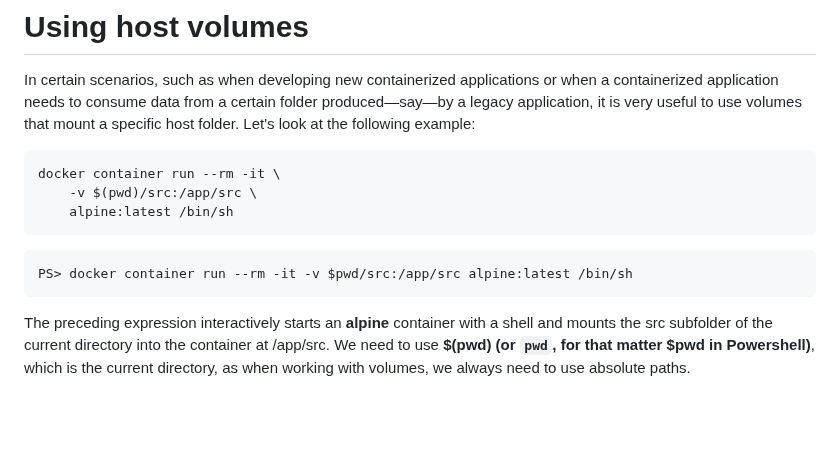
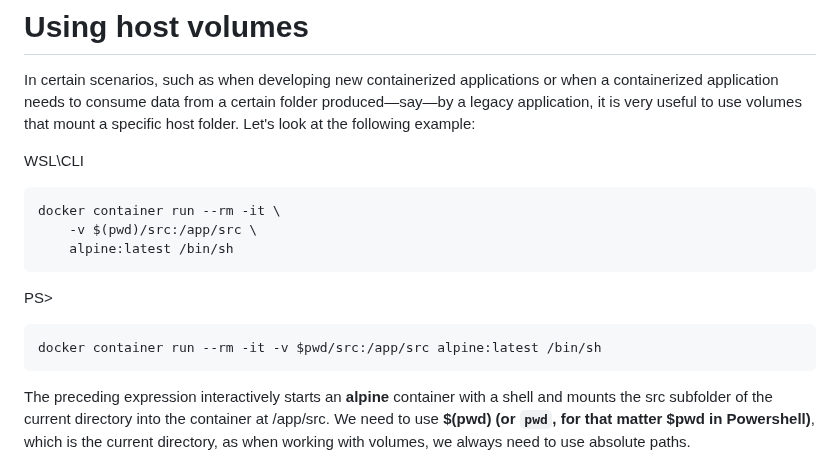
Before and after one commit to zizo-ro/Docker, a Markdown page: _en/M-03/Using-host-volumes.md, the part around the change. Drawn GitHub-style; blank space fills up the shorter version.

Commit message:
Fix cmd copy

````diff
--- a/_en/M-03/Using-host-volumes.md
+++ b/_en/M-03/Using-host-volumes.md
@@ -2,14 +2,15 @@
 # **Using host volumes**
 In certain scenarios, such as when developing new containerized applications or when a containerized application needs to consume data from a certain folder produced—say—by a legacy application, it is very useful to use volumes that mount a specific host folder. Let's look at the following example:
 
-
+WSL\CLI
 ```
 docker container run --rm -it \
     -v $(pwd)/src:/app/src \
     alpine:latest /bin/sh
 ```
+PS>
 ```
-PS> docker container run --rm -it -v $pwd/src:/app/src alpine:latest /bin/sh
+docker container run --rm -it -v $pwd/src:/app/src alpine:latest /bin/sh
 ```
 
 The preceding expression interactively starts an **alpine** container with a shell and mounts the src subfolder of the current directory into the container at /app/src. We need to use **$(pwd) (or `pwd`, for that matter $pwd in Powershell)**, which is the current directory, as when working with volumes, we always need to use absolute paths.
````
